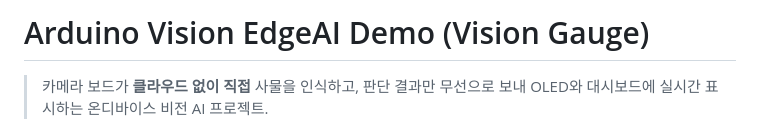
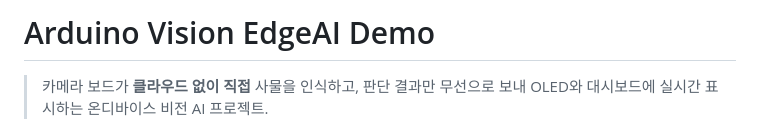
Before and after one commit to xparapx/Arduino_Vision_EdgeAI_Demo, a Markdown page: README.md, the part around the change. Drawn GitHub-style.

Commit message:
Revise README title and description
Updated project title and removed subtitle for clarity.

```diff
--- a/README.md
+++ b/README.md
@@ -1,4 +1,4 @@
-# Arduino Vision EdgeAI Demo (Vision Gauge)
+# Arduino Vision EdgeAI Demo
 
 > 카메라 보드가 **클라우드 없이 직접** 사물을 인식하고, 판단 결과만 무선으로 보내 OLED와 대시보드에 실시간 표시하는 온디바이스 비전 AI 프로젝트.
 
```
